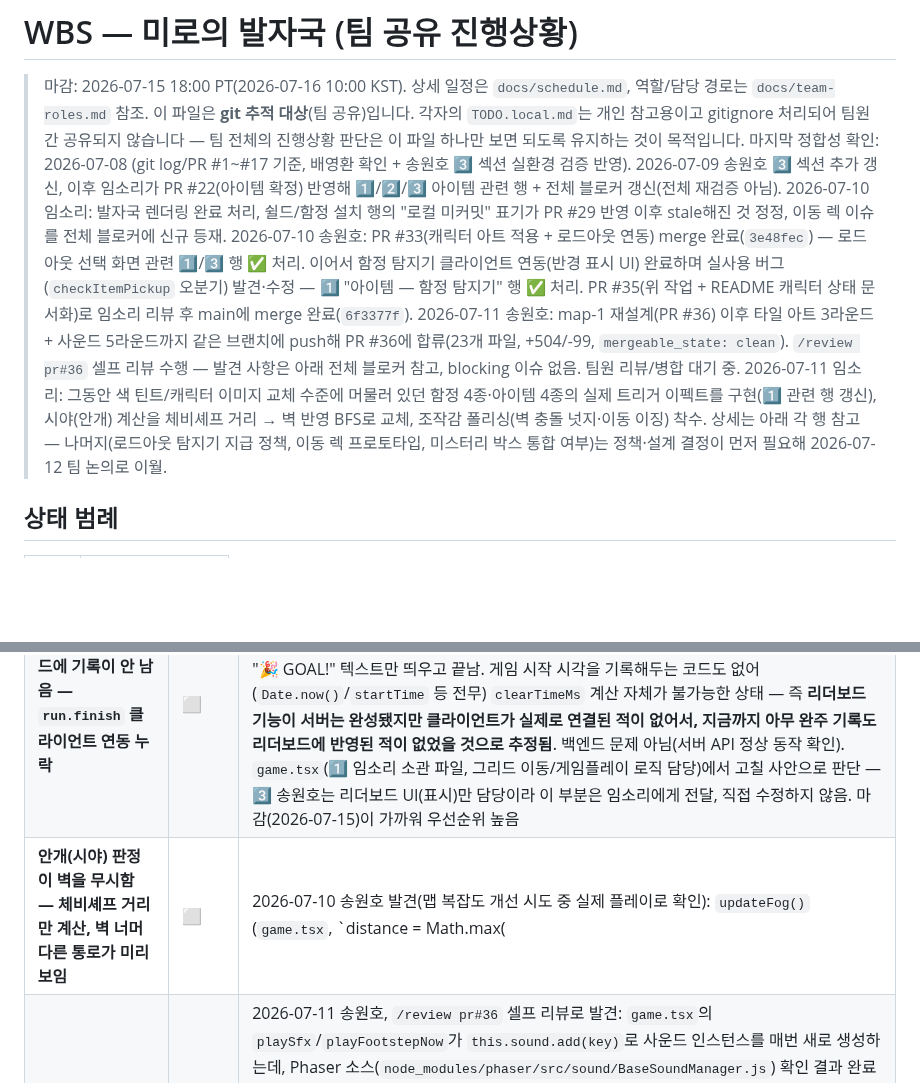
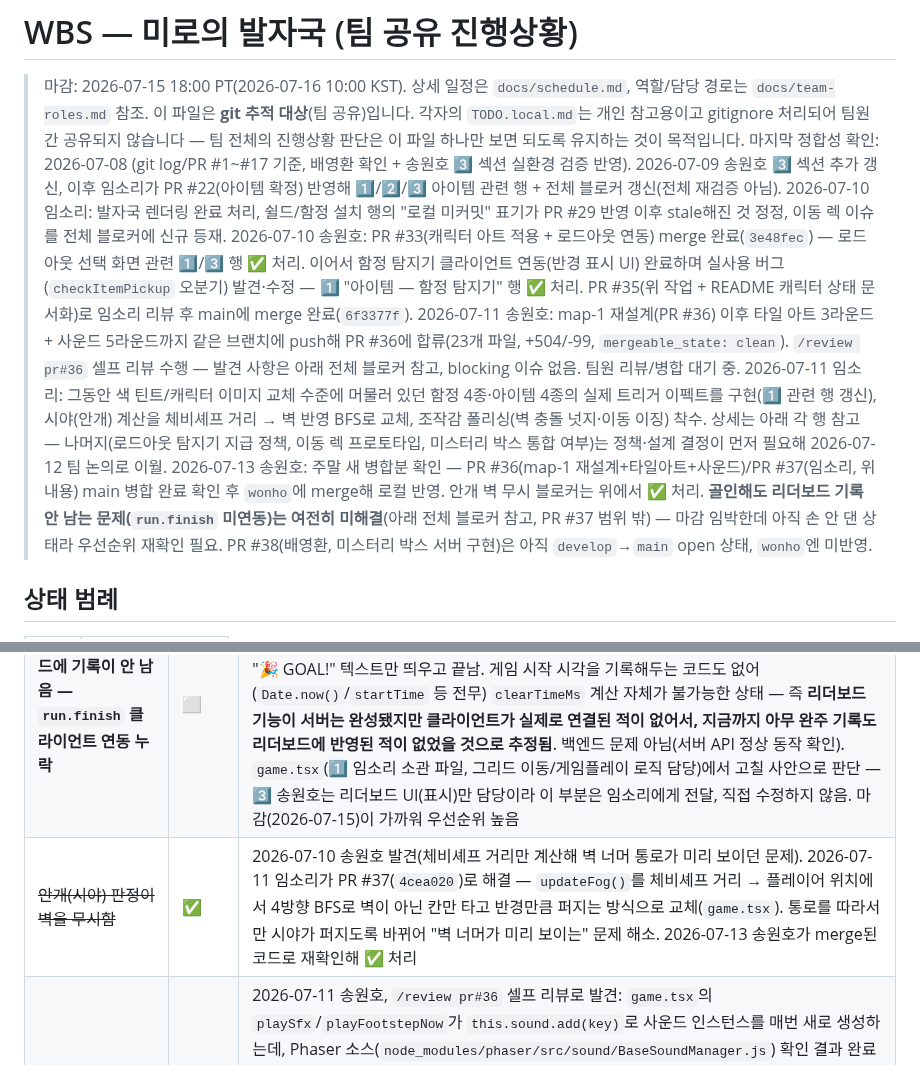
Before and after one commit to BaeYoungHwan/Reddit_ForEnjoy, a Markdown page: docs/wbs.md, 2 parts joined by grey strips. Rendered like a GitHub page; blank space fills up the shorter version.

Commit message:
docs: 주말 병합분(PR #36/#37) 확인 반영 - wbs.md 동기화
- 안개(시야) 판정이 벽을 무시하던 블로커를 ✅로 처리 — PR #37(임소리,
  4cea020)이 updateFog()를 체비셰프 거리에서 BFS 기반으로 교체해
  해결됨을 merge된 코드로 직접 재확인
- 헤더 로그에 2026-07-13 캐치업 기록 추가: PR #36/#37 main 병합 확인,
  wonho에 반영 완료. run.finish 미연동(리더보드 기록 안 남는 문제)은
  여전히 미해결 상태임을 명시(PR #37 범위 밖, 아직 아무도 손 안 댐).
  PR #38(배영환, 미스터리 박스)은 아직 open, wonho엔 미반영 상태 기록

Co-Authored-By: Claude Sonnet 5 <noreply@anthropic.com>

```diff
--- a/docs/wbs.md
+++ b/docs/wbs.md
@@ -2,7 +2,7 @@
 
 > 마감: 2026-07-15 18:00 PT(2026-07-16 10:00 KST). 상세 일정은 `docs/schedule.md`, 역할/담당 경로는 `docs/team-roles.md` 참조.
 > 이 파일은 **git 추적 대상**(팀 공유)입니다. 각자의 `TODO.local.md`는 개인 참고용이고 gitignore 처리되어 팀원 간 공유되지 않습니다 — 팀 전체의 진행상황 판단은 이 파일 하나만 보면 되도록 유지하는 것이 목적입니다.
-> 마지막 정합성 확인: 2026-07-08 (git log/PR #1~#17 기준, 배영환 확인 + 송원호 3️⃣ 섹션 실환경 검증 반영). 2026-07-09 송원호 3️⃣ 섹션 추가 갱신, 이후 임소리가 PR #22(아이템 확정) 반영해 1️⃣/2️⃣/3️⃣ 아이템 관련 행 + 전체 블로커 갱신(전체 재검증 아님). 2026-07-10 임소리: 발자국 렌더링 완료 처리, 쉴드/함정 설치 행의 "로컬 미커밋" 표기가 PR #29 반영 이후 stale해진 것 정정, 이동 렉 이슈를 전체 블로커에 신규 등재. 2026-07-10 송원호: PR #33(캐릭터 아트 적용 + 로드아웃 연동) merge 완료(`3e48fec`) — 로드아웃 선택 화면 관련 1️⃣/3️⃣ 행 ✅ 처리. 이어서 함정 탐지기 클라이언트 연동(반경 표시 UI) 완료하며 실사용 버그(`checkItemPickup` 오분기) 발견·수정 — 1️⃣ "아이템 — 함정 탐지기" 행 ✅ 처리. PR #35(위 작업 + README 캐릭터 상태 문서화)로 임소리 리뷰 후 main에 merge 완료(`6f3377f`). 2026-07-11 송원호: map-1 재설계(PR #36) 이후 타일 아트 3라운드 + 사운드 5라운드까지 같은 브랜치에 push해 PR #36에 합류(23개 파일, +504/-99, `mergeable_state: clean`). `/review pr#36` 셀프 리뷰 수행 — 발견 사항은 아래 전체 블로커 참고, blocking 이슈 없음. 팀원 리뷰/병합 대기 중. 2026-07-11 임소리: 그동안 색 틴트/캐릭터 이미지 교체 수준에 머물러 있던 함정 4종·아이템 4종의 실제 트리거 이펙트를 구현(1️⃣ 관련 행 갱신), 시야(안개) 계산을 체비셰프 거리 → 벽 반영 BFS로 교체, 조작감 폴리싱(벽 충돌 넛지·이동 이징) 착수. 상세는 아래 각 행 참고 — 나머지(로드아웃 탐지기 지급 정책, 이동 렉 프로토타입, 미스터리 박스 통합 여부)는 정책·설계 결정이 먼저 필요해 2026-07-12 팀 논의로 이월.
+> 마지막 정합성 확인: 2026-07-08 (git log/PR #1~#17 기준, 배영환 확인 + 송원호 3️⃣ 섹션 실환경 검증 반영). 2026-07-09 송원호 3️⃣ 섹션 추가 갱신, 이후 임소리가 PR #22(아이템 확정) 반영해 1️⃣/2️⃣/3️⃣ 아이템 관련 행 + 전체 블로커 갱신(전체 재검증 아님). 2026-07-10 임소리: 발자국 렌더링 완료 처리, 쉴드/함정 설치 행의 "로컬 미커밋" 표기가 PR #29 반영 이후 stale해진 것 정정, 이동 렉 이슈를 전체 블로커에 신규 등재. 2026-07-10 송원호: PR #33(캐릭터 아트 적용 + 로드아웃 연동) merge 완료(`3e48fec`) — 로드아웃 선택 화면 관련 1️⃣/3️⃣ 행 ✅ 처리. 이어서 함정 탐지기 클라이언트 연동(반경 표시 UI) 완료하며 실사용 버그(`checkItemPickup` 오분기) 발견·수정 — 1️⃣ "아이템 — 함정 탐지기" 행 ✅ 처리. PR #35(위 작업 + README 캐릭터 상태 문서화)로 임소리 리뷰 후 main에 merge 완료(`6f3377f`). 2026-07-11 송원호: map-1 재설계(PR #36) 이후 타일 아트 3라운드 + 사운드 5라운드까지 같은 브랜치에 push해 PR #36에 합류(23개 파일, +504/-99, `mergeable_state: clean`). `/review pr#36` 셀프 리뷰 수행 — 발견 사항은 아래 전체 블로커 참고, blocking 이슈 없음. 팀원 리뷰/병합 대기 중. 2026-07-11 임소리: 그동안 색 틴트/캐릭터 이미지 교체 수준에 머물러 있던 함정 4종·아이템 4종의 실제 트리거 이펙트를 구현(1️⃣ 관련 행 갱신), 시야(안개) 계산을 체비셰프 거리 → 벽 반영 BFS로 교체, 조작감 폴리싱(벽 충돌 넛지·이동 이징) 착수. 상세는 아래 각 행 참고 — 나머지(로드아웃 탐지기 지급 정책, 이동 렉 프로토타입, 미스터리 박스 통합 여부)는 정책·설계 결정이 먼저 필요해 2026-07-12 팀 논의로 이월. 2026-07-13 송원호: 주말 새 병합분 확인 — PR #36(map-1 재설계+타일아트+사운드)/PR #37(임소리, 위 내용) main 병합 완료 확인 후 `wonho`에 merge해 로컬 반영. 안개 벽 무시 블로커는 위에서 ✅ 처리. **골인해도 리더보드 기록 안 남는 문제(`run.finish` 미연동)는 여전히 미해결**(아래 전체 블로커 참고, PR #37 범위 밖) — 마감 임박한데 아직 손 안 댄 상태라 우선순위 재확인 필요. PR #38(배영환, 미스터리 박스 서버 구현)은 아직 `develop`→`main` open 상태, `wonho`엔 미반영.
 
 ## 상태 범례
 
@@ -72,7 +72,7 @@
 | 이동 시 서버 응답 대기로 인한 체감 렉(Reddit 실환경) | ⬜ | 2026-07-10 임소리 발견: `game.tsx`의 `tryMove`가 트윈(150ms) 완료 후 `checkTrapTrigger`에서 `trap.trigger` 응답을 `await`할 때까지 `isMoving` 잠금을 유지함(리스폰 함정 등과의 경합 버그를 잡기 위해 의도적으로 이렇게 구현됨 — `c9212d6` 근처 이력 참고). 로컬(devvit playtest, 지연 거의 0)에서는 체감 안 되지만, 실제 Reddit 배포 환경은 진짜 네트워크 왕복이 있어 칸마다 지연이 누적되어 방향키를 계속 눌러도 끊기듯 보임. 근본 해결(예: 클라이언트 예측 후 서버 응답으로 보정하는 방식)은 `trap.trigger` 타이밍 가정과 얽혀 있어 2️⃣ 배영환과 설계 논의 필요 — 아직 대응 방향 미정 |
 | `game.tsx`가 `shared/game-types.ts`의 `ItemType`을 로컬에 중복 선언 — CI 재발 위험 | ✅(재발 방지 필요) | 2026-07-10 송원호 발견: PR #34(배영환)가 `shared/game-types.ts`의 `ItemType`에 `'detector'`를 추가했는데, `game.tsx`가 이 타입을 import하지 않고 별도로 로컬 복제(`type ItemType = 'flashlight'\|'shield'\|'trapInstall'`, `'detector'` 없음)해서 써와서 `tsc --build`가 깨짐(`this.remainingItems = state.items` 할당 실패) — PR #34 자체의 배포 CI(`8819a17`)와 그 위에 merge된 PR #33(`3e48fec`)의 배포 CI가 연달아 실패(`npm run type-check` 단계, `devvit upload`는 안 돌아감). PR #35에서 클라이언트 로컬 `ItemType`에 `'detector'`를 추가하며 결과적으로 해결(`6f3377f` 배포 CI 성공 확인). **근본 구조(로컬 중복 선언 자체)는 안 고쳐서 shared 타입이 또 바뀌면 재발 가능** — `game.tsx`가 `shared/game-types.ts`의 `ItemType`/`ItemInstance`를 직접 import하도록 리팩터링하는 게 근본 해결책이나, 이번엔 스코프 밖이라 보류. 이후 shared 타입을 바꾸는 PR(2️⃣ 배영환 담당 영역)에서는 `game.tsx`의 로컬 타입 복제분도 같이 확인할 것 |
 | **골인해도 리더보드에 기록이 안 남음 — `run.finish` 클라이언트 연동 누락** | ⬜ | 2026-07-10 송원호 발견(실제 `r/maze_footprints_dev`에서 직접 완주 후 리더보드에 기록이 안 뜨는 걸 확인): 서버 `run.finish`(`src/server/trpc.ts:290`, 리더보드 반영/위치 앵커 초기화까지 완전히 구현돼 있음)를 `game.tsx`가 **한 번도 호출하지 않음** — `checkGoalReached()`는 "🎉 GOAL!" 텍스트만 띄우고 끝남. 게임 시작 시각을 기록해두는 코드도 없어(`Date.now()`/`startTime` 등 전무) `clearTimeMs` 계산 자체가 불가능한 상태 — 즉 **리더보드 기능이 서버는 완성됐지만 클라이언트가 실제로 연결된 적이 없어서, 지금까지 아무 완주 기록도 리더보드에 반영된 적이 없었을 것으로 추정됨**. 백엔드 문제 아님(서버 API 정상 동작 확인). `game.tsx`(1️⃣ 임소리 소관 파일, 그리드 이동/게임플레이 로직 담당)에서 고칠 사안으로 판단 — 3️⃣ 송원호는 리더보드 UI(표시)만 담당이라 이 부분은 임소리에게 전달, 직접 수정하지 않음. 마감(2026-07-15)이 가까워 우선순위 높음 |
-| **안개(시야) 판정이 벽을 무시함 — 체비셰프 거리만 계산, 벽 너머 다른 통로가 미리 보임** | ⬜ | 2026-07-10 송원호 발견(맵 복잡도 개선 시도 중 실제 플레이로 확인): `updateFog()`(`game.tsx`, `distance = Math.max(|dx|,|dy|)` 방식)가 직선 격자 거리만 계산하고 그 사이에 벽이 있는지는 전혀 확인하지 않음. 이 미로 생성 방식(칸 사이사이에 벽을 넣는 표준 구조)상 평행한 통로 간 간격이 항상 정확히 2칸(=현재 시야 반경)이라, **한쪽 통로를 걷기만 해도 벽 너머 아직 안 가본 평행 통로가 거의 항상 시야에 걸려서 미리 보여버림** — 골인 지점도 이 경로로 실제보다 일찍 노출된 사례 확인(탐색 안 한 골인 깃발이 안개 없이 보임). 미로를 아무리 복잡하게/크게 만들어도 이 버그가 곳곳에서 지름길처럼 정보를 새어나가게 해서 체감 난이도가 잘 안 올라가는 근본 원인으로 추정. 근본 해결은 시야 판정을 flood-fill/BFS 기반(실제 통로 연결성 반영)으로 바꿔야 함 — `game.tsx`(1️⃣ 임소리 소관, `vision-system.md`와 직결)라 이번엔 수정하지 않고 임소리와 상의 예정 |
+| ~~안개(시야) 판정이 벽을 무시함~~ | ✅ | 2026-07-10 송원호 발견(체비셰프 거리만 계산해 벽 너머 통로가 미리 보이던 문제). 2026-07-11 임소리가 PR #37(`4cea020`)로 해결 — `updateFog()`를 체비셰프 거리 → 플레이어 위치에서 4방향 BFS로 벽이 아닌 칸만 타고 반경만큼 퍼지는 방식으로 교체(`game.tsx`). 통로를 따라서만 시야가 퍼지도록 바뀌어 "벽 너머가 미리 보이는" 문제 해소. 2026-07-13 송원호가 merge된 코드로 재확인해 ✅ 처리 |
 | 효과음 인스턴스가 정리되지 않고 계속 쌓임(사운드 관련, 참고용) | ✅(참고, 급하지 않음) | 2026-07-11 송원호, `/review pr#36` 셀프 리뷰로 발견: `game.tsx`의 `playSfx`/`playFootstepNow`가 `this.sound.add(key)`로 사운드 인스턴스를 매번 새로 생성하는데, Phaser 소스(`node_modules/phaser/src/sound/BaseSoundManager.js`) 확인 결과 완료 시 자동 `destroy()`가 붙는 건 `SoundManager.play(key)` shortcut뿐이고(`sound.once(COMPLETE, sound.destroy, sound)`), 수동 `add()` 방식에는 안 붙음 — `.stop()`도 `COMPLETE`가 아니라 `STOP` 이벤트만 emit해서 정리를 못 트리거함. 결과적으로 발걸음 1보/이벤트 효과음 1회마다 `SoundManager.sounds` 배열에 인스턴스가 영구히 쌓이고, `BaseSoundManager.update()`가 매 프레임 이 배열 전체를 순회하므로 오래 플레이할수록 프레임당 비용이 늘어남. 단발 플레이 세션(하코톤 데모 기준)에서는 체감 안 되는 수준이라 **머지를 막는 이슈는 아님** — 나중에 여유 있으면 `.play()`/`.stop()` 직후 `sound.destroy()`를 붙이는 식으로 정리 예정 |
 
 ---
```
